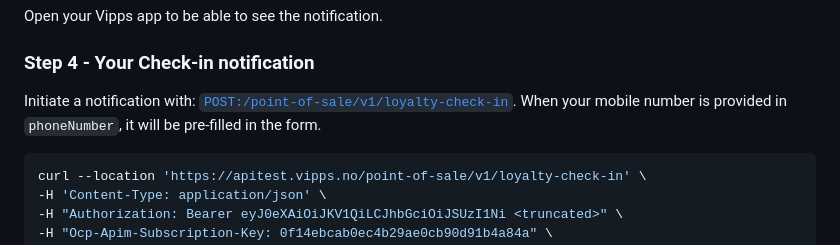
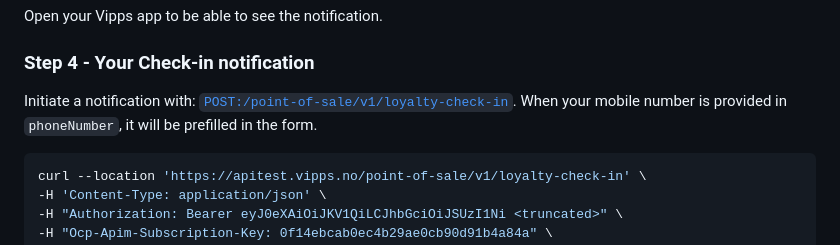
Before and after one commit to vippsas/vipps-check-in-api, a Markdown page: vipps-check-in-api-quick-start.md, the part around the change. Rendered like a GitHub page.

Commit message:
Update vipps-check-in-api-quick-start.md (#71)

````diff
--- a/vipps-check-in-api-quick-start.md
+++ b/vipps-check-in-api-quick-start.md
@@ -71,7 +71,7 @@ Open your Vipps app to be able to see the notification.
 
 Initiate a notification with: [`POST:/point-of-sale/v1/loyalty-check-in`](https://developer.vippsmobilepay.com/api/check-in#tag/point-of-sale/operation/initiateLoyaltyCheckIn).
 When your mobile number
-is provided in `phoneNumber`, it will be pre-filled in the form.
+is provided in `phoneNumber`, it will be prefilled in the form.
 
 ```bash
 curl --location 'https://apitest.vipps.no/point-of-sale/v1/loyalty-check-in' \
````
